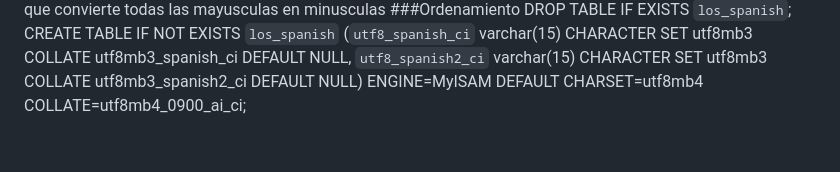
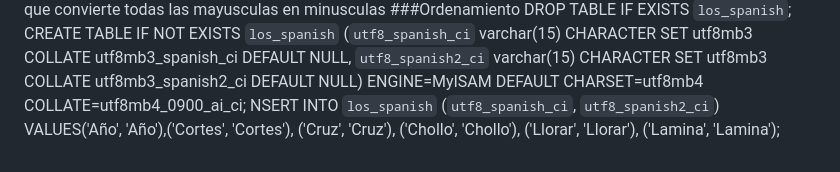
Before and after one commit to SdeCos/apuntes, a Markdown page: apuntes/Tipos_de_datos.md, the part around the change. GitHub-like rendering.

Commit message:
Anadidos datos a `los_spanish`

```diff
--- a/apuntes/Tipos_de_datos.md
+++ b/apuntes/Tipos_de_datos.md
@@ -44,3 +44,4 @@ KEY (`id`) ) ENGINE=MyISAM AUTO_INCREMENT=2 DEFAULT CHARSET=utf8mb4 COLLATE=utf8
 El cs significa case sensitive, si no se quiere que sea case sensitive se usa ci, que convierte todas las mayusculas en minusculas
 ###Ordenamiento
 DROP TABLE IF EXISTS `los_spanish`; CREATE TABLE IF NOT EXISTS `los_spanish` (`utf8_spanish_ci` varchar(15) CHARACTER SET utf8mb3 COLLATE utf8mb3_spanish_ci DEFAULT NULL, `utf8_spanish2_ci` varchar(15) CHARACTER SET utf8mb3 COLLATE utf8mb3_spanish2_ci DEFAULT NULL) ENGINE=MyISAM DEFAULT CHARSET=utf8mb4 COLLATE=utf8mb4_0900_ai_ci;
+NSERT INTO `los_spanish` (`utf8_spanish_ci`, `utf8_spanish2_ci`) VALUES('Año', 'Año'),('Cortes', 'Cortes'), ('Cruz', 'Cruz'), ('Chollo', 'Chollo'), ('Llorar', 'Llorar'), ('Lamina', 'Lamina');
```
